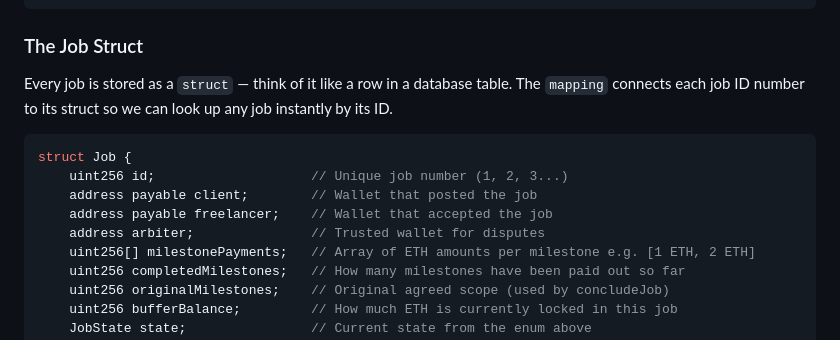
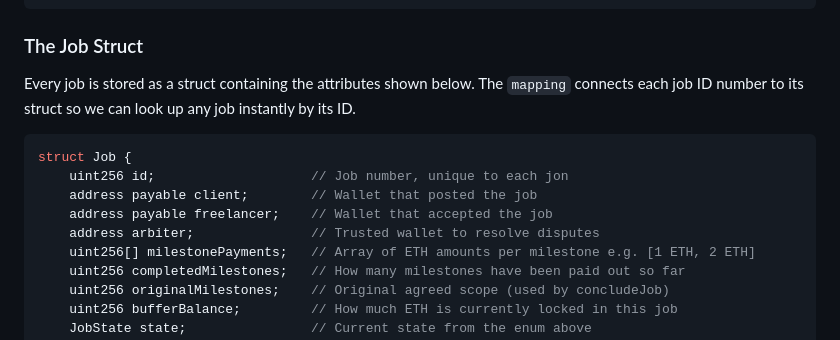
Before and after one commit to Nishant3108/Blockchain-Freelance-Escrow, a Markdown page: README.md, the part around one of its changes. Drawn GitHub-style.

Commit message:
Revise README for job lifecycle and struct details
Updated job lifecycle diagram and job struct description for clarity.

````diff
--- a/README.md
+++ b/README.md
@@ -127,14 +127,14 @@ enum JobState {
 
 ### The Job Struct
 
-Every job is stored as a `struct` — think of it like a row in a database table. The `mapping` connects each job ID number to its struct so we can look up any job instantly by its ID.
+Every job is stored as a struct containing the attributes shown below. The `mapping` connects each job ID number to its struct so we can look up any job instantly by its ID.
 
 ```solidity
 struct Job {
-    uint256 id;                    // Unique job number (1, 2, 3...)
+    uint256 id;                    // Job number, unique to each jon
     address payable client;        // Wallet that posted the job
     address payable freelancer;    // Wallet that accepted the job
-    address arbiter;               // Trusted wallet for disputes
+    address arbiter;               // Trusted wallet to resolve disputes
     uint256[] milestonePayments;   // Array of ETH amounts per milestone e.g. [1 ETH, 2 ETH]
     uint256 completedMilestones;   // How many milestones have been paid out so far
     uint256 originalMilestones;    // Original agreed scope (used by concludeJob)
````
Also changed, not shown: other parts of README.md (+26 -26 lines).
